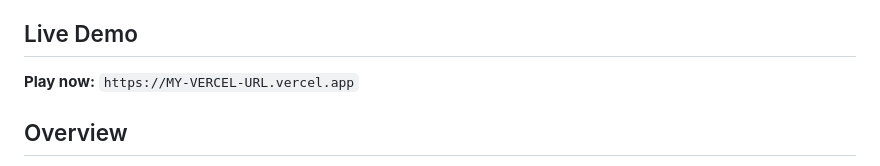
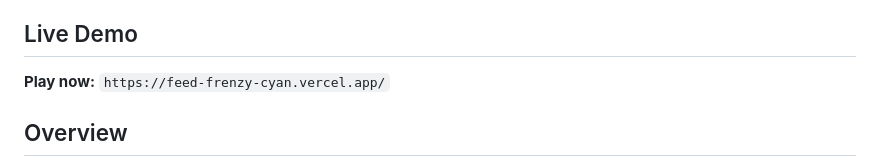
Before and after one commit to jakep84/FeedFrenzy, a Markdown page: README.md, the part around the change. Rendered like a GitHub page.

Commit message:
Update live demo link in README.md

```diff
--- a/README.md
+++ b/README.md
@@ -4,7 +4,7 @@
 
 ## Live Demo
 
-**Play now:** `https://MY-VERCEL-URL.vercel.app`
+**Play now:** `https://feed-frenzy-cyan.vercel.app/`
 
 ## Overview
 
```
